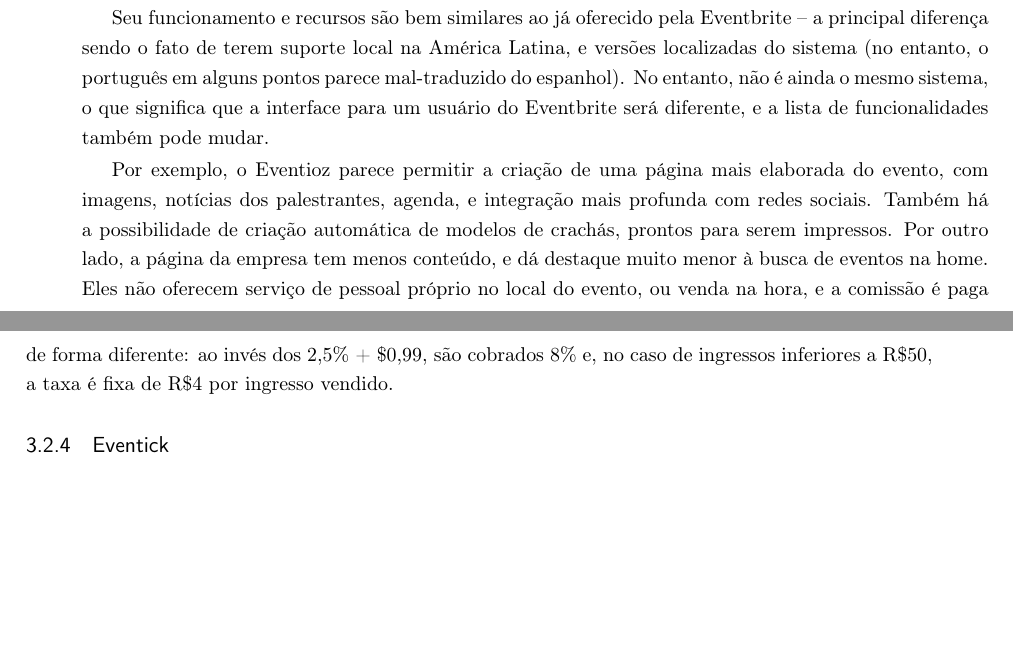
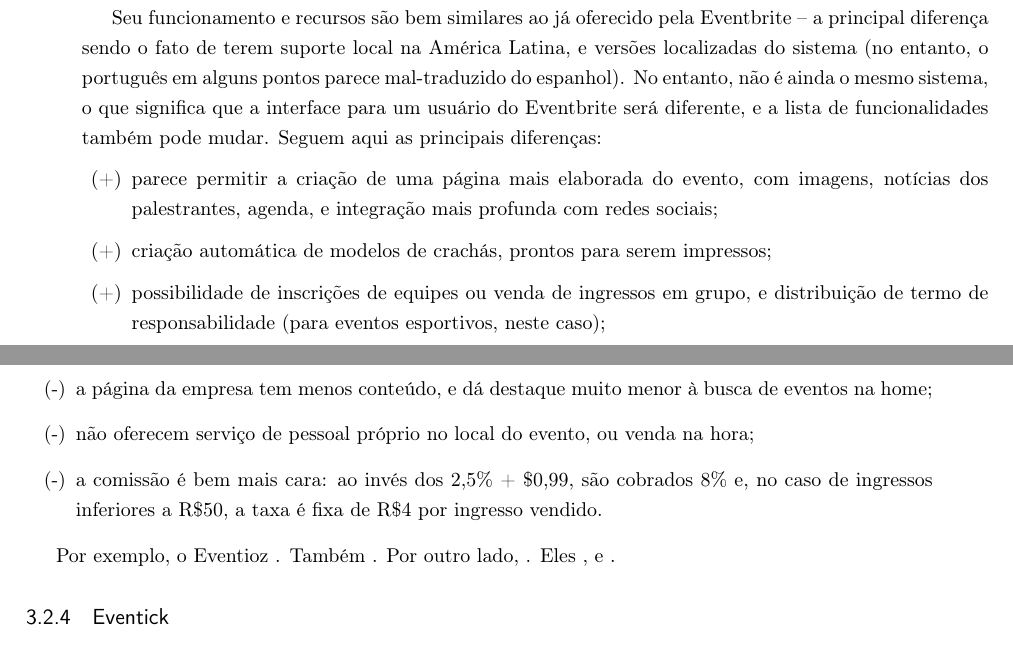
Before and after one commit to konato-events/projeto, a LaTeX thesis (projeto.tex): two parts of pages 16 and 17 of 23, joined at a grey line, cut so that both start at the same text, the shorter picture padded with empty space. Compiled offline with pdfLaTeX.

Commit message:
Reorganização das diferenças da Eventioz com a Eventbrite

```diff
--- a/projeto.tex
+++ b/projeto.tex
@@ -262,9 +262,17 @@
 \subsection{Eventioz - uma empresa Eventbrite}
 A Eventioz é uma startup clone da Eventbrite que nasceu na Argentina em 2008. Até 2011 eles já estavam operando no México, Chile, Colômbia e Peru, e chegaram ao Brasil em 2013. No final do mesmo ano, foram comprados pela Eventbrite, como forma desta empresa se expandir para o mercado latino.
 
-Seu funcionamento e recursos são bem similares ao já oferecido pela Eventbrite -- a principal diferença sendo o fato de terem suporte local na América Latina, e versões localizadas do sistema (no entanto, o português em alguns pontos parece mal-traduzido do espanhol). No entanto, não é ainda o mesmo sistema, o que significa que a interface para um usuário do Eventbrite será diferente, e a lista de funcionalidades também pode mudar.
+Seu funcionamento e recursos são bem similares ao já oferecido pela Eventbrite -- a principal diferença sendo o fato de terem suporte local na América Latina, e versões localizadas do sistema (no entanto, o português em alguns pontos parece mal-traduzido do espanhol). No entanto, não é ainda o mesmo sistema, o que significa que a interface para um usuário do Eventbrite será diferente, e a lista de funcionalidades também pode mudar. Seguem aqui as principais diferenças:
+\begin{itemize}
+	\item[(+)] parece permitir a criação de uma página mais elaborada do evento, com imagens, notícias dos palestrantes, agenda, e integração mais profunda com redes sociais;
+	\item[(+)] criação automática de modelos de crachás, prontos para serem impressos;
+	\item[(+)] possibilidade de inscrições de equipes ou venda de ingressos em grupo, e distribuição de termo de responsabilidade (para eventos esportivos, neste caso);
+	\item[(-)] a página da empresa tem menos conteúdo, e dá destaque muito menor à busca de eventos na home;
+	\item[(-)] não oferecem serviço de pessoal próprio no local do evento, ou venda na hora;
+	\item[(-)] a comissão é bem mais cara: ao invés dos 2,5\% + \$0,99, são cobrados 8\% e, no caso de ingressos inferiores a R\$50, a taxa é fixa de R\$4 por ingresso vendido.
+\end{itemize}
 
-Por exemplo, o Eventioz parece permitir a criação de uma página mais elaborada do evento, com imagens, notícias dos palestrantes, agenda, e integração mais profunda com redes sociais. Também há a possibilidade de criação automática de modelos de crachás, prontos para serem impressos. Por outro lado, a página da empresa tem menos conteúdo, e dá destaque muito menor à busca de eventos na home. Eles não oferecem serviço de pessoal próprio no local do evento, ou venda na hora, e a comissão é paga de forma diferente: ao invés dos 2,5\% + \$0,99, são cobrados 8\% e, no caso de ingressos inferiores a R\$50, a taxa é fixa de R\$4 por ingresso vendido.
+Por exemplo, o Eventioz . Também . Por outro lado, . Eles , e .
 
 \subsection{Eventick}
 \subsection{Eventials}
```
Also changed, not shown: projeto.pdf.
